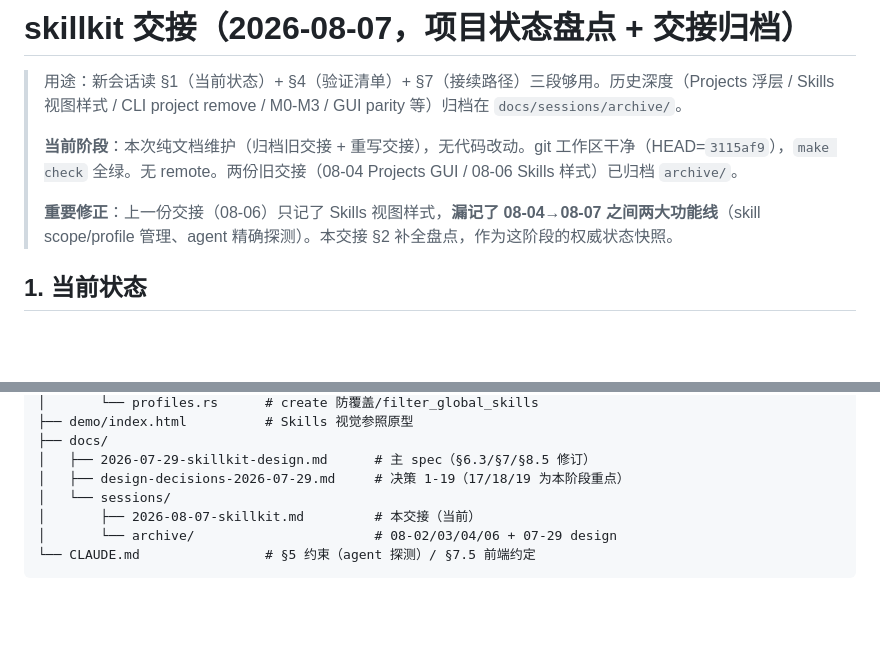
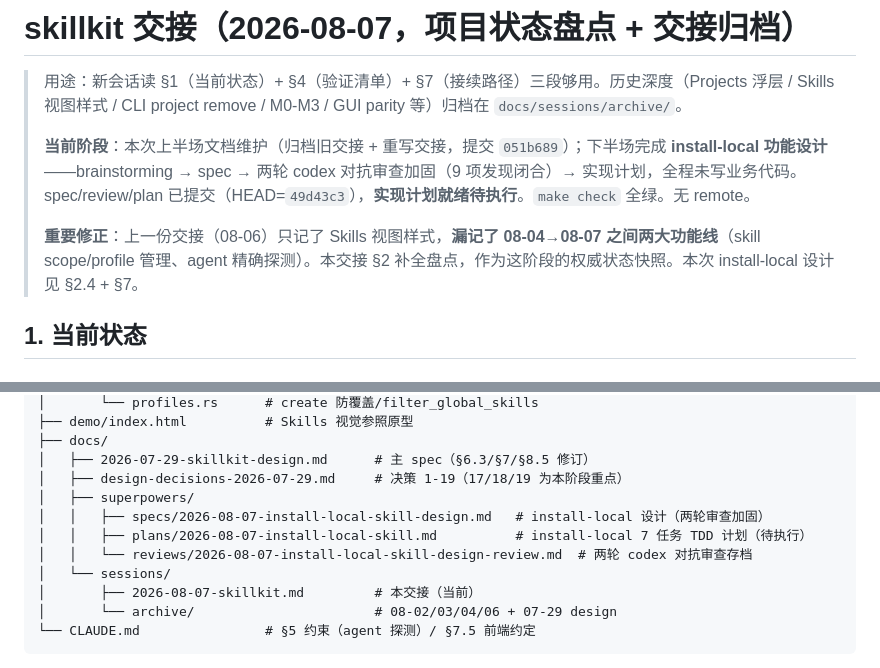
Before and after one commit to alex-1q84/skillkit, a Markdown page: docs/sessions/2026-08-07-skillkit.md, 2 parts joined by grey strips. GitHub-like rendering; blank space fills up the shorter version.

```diff
--- a/docs/sessions/2026-08-07-skillkit.md
+++ b/docs/sessions/2026-08-07-skillkit.md
@@ -2,9 +2,9 @@
 
 > 用途：新会话读 §1（当前状态）+ §4（验证清单）+ §7（接续路径）三段够用。历史深度（Projects 浮层 / Skills 视图样式 / CLI project remove / M0-M3 / GUI parity 等）归档在 `docs/sessions/archive/`。
 >
-> **当前阶段**：本次纯文档维护（归档旧交接 + 重写交接），无代码改动。git 工作区干净（HEAD=`3115af9`），`make check` 全绿。无 remote。两份旧交接（08-04 Projects GUI / 08-06 Skills 样式）已归档 `archive/`。
+> **当前阶段**：本次上半场文档维护（归档旧交接 + 重写交接，提交 `051b689`）；下半场完成 **install-local 功能设计**——brainstorming → spec → 两轮 codex 对抗审查加固（9 项发现闭合）→ 实现计划，全程未写业务代码。spec/review/plan 已提交（HEAD=`49d43c3`），**实现计划就绪待执行**。`make check` 全绿。无 remote。
 >
-> **重要修正**：上一份交接（08-06）只记了 Skills 视图样式，**漏记了 08-04→08-07 之间两大功能线**（skill scope/profile 管理、agent 精确探测）。本交接 §2 补全盘点，作为这阶段的权威状态快照。
+> **重要修正**：上一份交接（08-06）只记了 Skills 视图样式，**漏记了 08-04→08-07 之间两大功能线**（skill scope/profile 管理、agent 精确探测）。本交接 §2 补全盘点，作为这阶段的权威状态快照。本次 install-local 设计见 §2.4 + §7。
 
 ## 1. 当前状态
 
@@ -132,6 +142,10 @@ playwright 装在 `~/.local/pipx/venvs/playwright/bin/python`（非项目依赖
 ├── docs/
 │   ├── 2026-07-29-skillkit-design.md      # 主 spec（§6.3/§7/§8.5 修订）
 │   ├── design-decisions-2026-07-29.md     # 决策 1-19（17/18/19 为本阶段重点）
+│   ├── superpowers/
+│   │   ├── specs/2026-08-07-install-local-skill-design.md   # install-local 设计（两轮审查加固）
+│   │   ├── plans/2026-08-07-install-local-skill.md          # install-local 7 任务 TDD 计划（待执行）
+│   │   └── reviews/2026-08-07-install-local-skill-design-review.md  # 两轮 codex 对抗审查存档
 │   └── sessions/
 │       ├── 2026-08-07-skillkit.md         # 本交接（当前）
 │       └── archive/                       # 08-02/03/04/06 + 07-29 design
```
Also changed, not shown: other parts of docs/sessions/2026-08-07-skillkit.md (+24 -8 lines), 1 other file.
